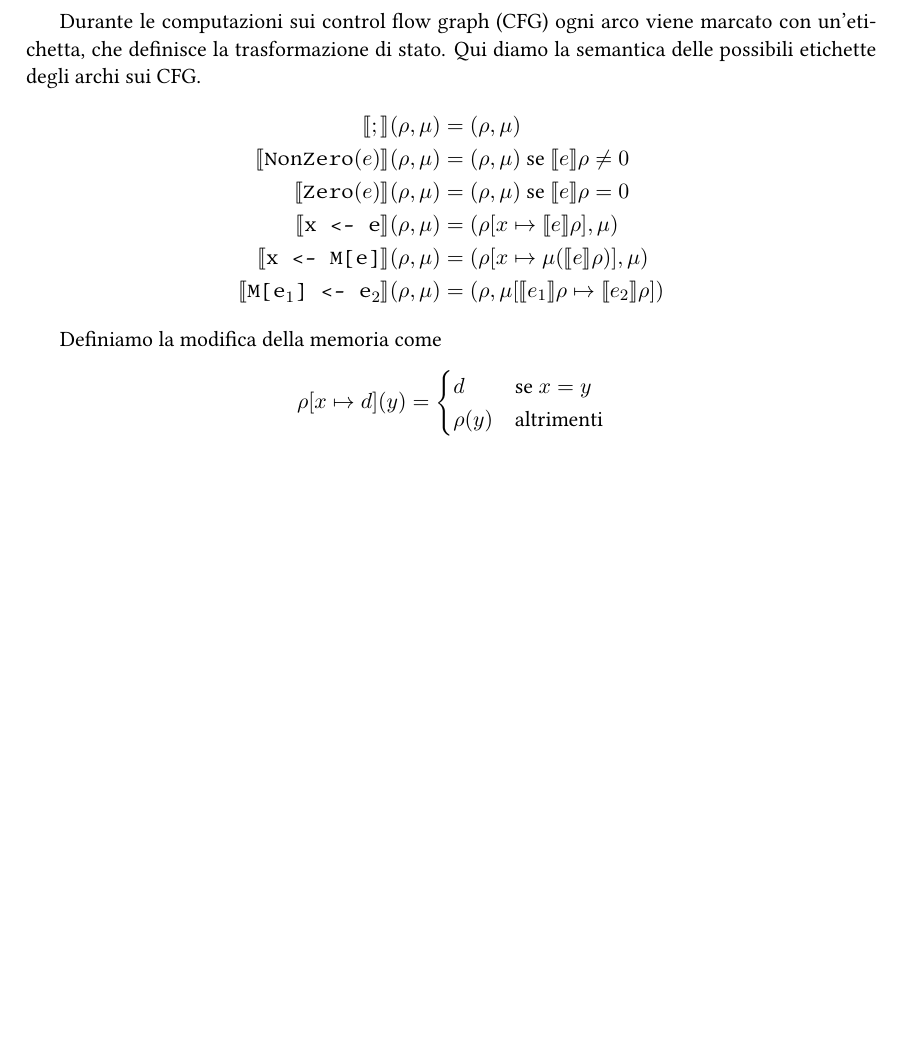
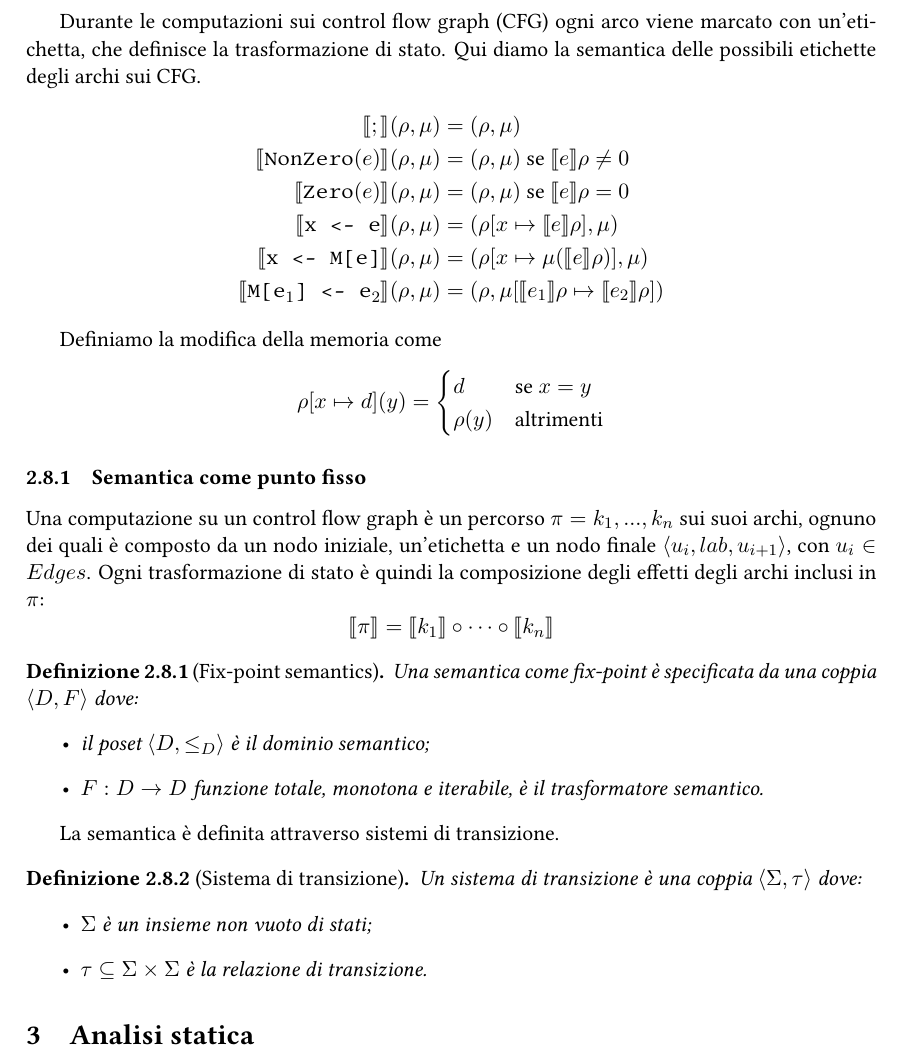
Before and after one commit to sentientmachin3/dispense-info-univr, a LaTeX document (magistrale/analisi-di-sistemi/analisi-di-sistemi.tex): part of page 8 of 8, cut so that both start at the same text, the shorter picture padded with empty space. Compiled offline with pdfLaTeX.

Commit message:
Started fix-point semantics

```diff
--- a/magistrale/analisi-di-sistemi/analisi-di-sistemi.tex
+++ b/magistrale/analisi-di-sistemi/analisi-di-sistemi.tex
@@ -317,6 +317,27 @@
 	\rho(y) &\text{altrimenti}
 	\end{cases} \]
 
+	\subsubsection{Semantica come punto fisso}
+
+	Una computazione su un control flow graph è un percorso $\pi = k_1, ..., k_n$ sui suoi archi, ognuno dei quali è composto da un nodo iniziale, un'etichetta e un nodo finale $\langle u_i, lab, u_{i+1} \rangle$, con $u_i \in Edges$. Ogni trasformazione di stato è quindi la composizione degli effetti degli archi inclusi in $\pi$:
+	\[ \llbracket \pi \rrbracket = \llbracket  k_1 \rrbracket \circ \dots \circ \llbracket k_n \rrbracket \]
+
+	\begin{definit}[Fix-point semantics]
+		Una semantica come fix-point è specificata da una coppia $\langle D,F \rangle$ dove: \begin{itemize}
+		\item il poset $\langle D, \leq_D \rangle $ è il dominio semantico;
+		\item $F: D \to D $ funzione totale, monotona e iterabile, è il trasformatore semantico.
+	\end{itemize}
+	\end{definit}
+
+	La semantica è definita attraverso sistemi di transizione.
+	\begin{definit}[Sistema di transizione]
+		Un sistema di transizione è una coppia $\langle \Sigma, \tau \rangle$ dove: \begin{itemize}
+			\item $\Sigma$ è un insieme non vuoto di stati;
+			\item $\tau \subseteq \Sigma \times \Sigma$ è la relazione di transizione.
+		\end{itemize}
+	\end{definit}
+
+	\section{Analisi statica}
 
 
 
```
Also changed, not shown: magistrale/analisi-di-sistemi/analisi-di-sistemi.pdf.
